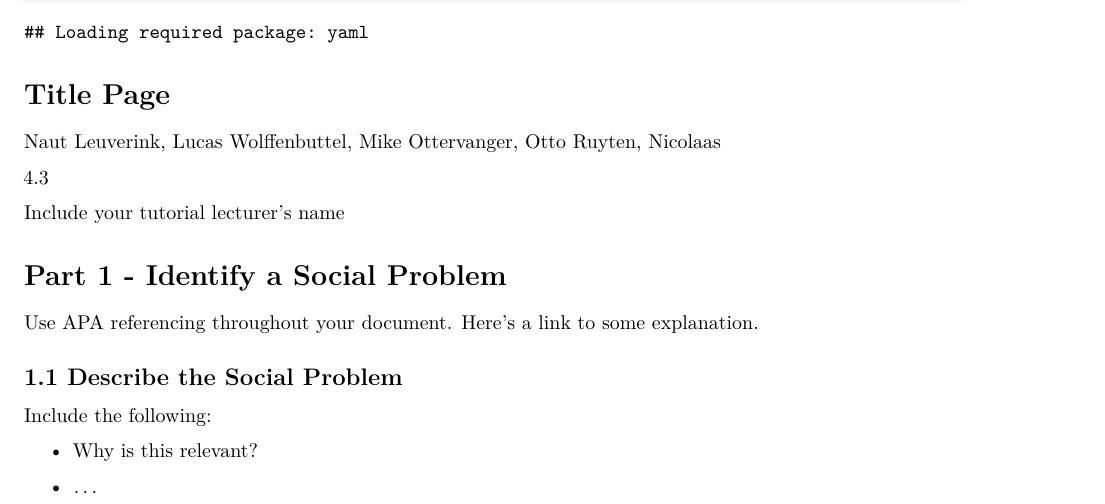
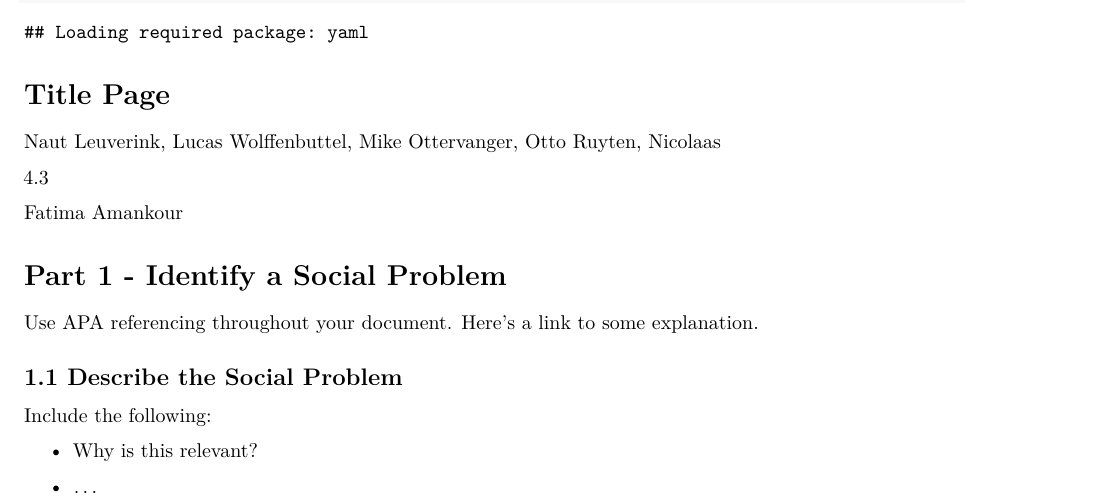
Before and after one commit to OLHHRuyten/Air-pollution-and-health-4.3-NL, an R Markdown document (Template_Assignment.Rmd): part of page 1 of 4, cut so that both start at the same text. Rendered offline with R 4.5, knitr and Pandoc, then LaTeX, with nearby package versions.

Commit message:
Update Template_Assignment.Rmd

```diff
--- a/Template_Assignment.Rmd
+++ b/Template_Assignment.Rmd
@@ -25,7 +25,7 @@ Naut Leuverink, Lucas Wolffenbuttel, Mike Ottervanger, Otto Ruyten, Nicolaas
 
 4.3
 
-Include your tutorial lecturer's name
+Fatima Amankour
 
 # Part 1 - Identify a Social Problem
 
```
